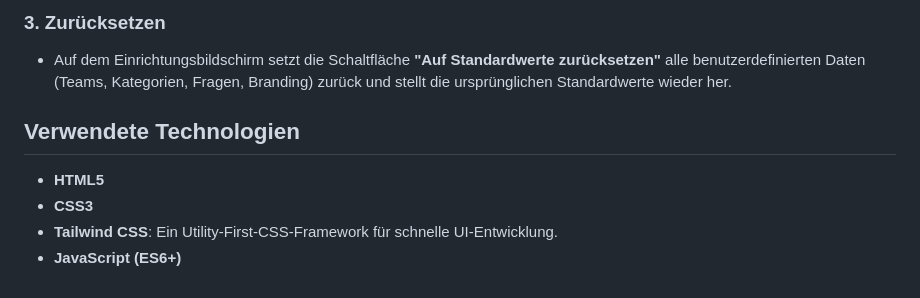
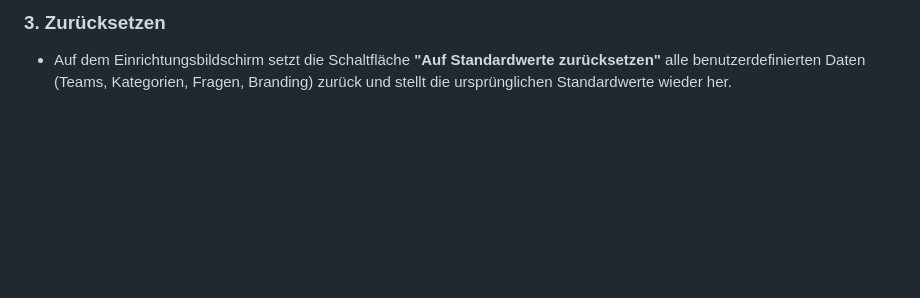
Before and after one commit to Passkalo/Jeopardy-Spiel, a Markdown page: README.md, the part around the change. Rendered like a GitHub page; blank space fills up the shorter version.

```diff
--- a/README.md
+++ b/README.md
@@ -50,10 +50,3 @@ Wenn Sie die Datei `index.html` öffnen, sehen Sie zuerst den Einrichtungsbildsc
 ### 3. Zurücksetzen
 
 -   Auf dem Einrichtungsbildschirm setzt die Schaltfläche **"Auf Standardwerte zurücksetzen"** alle benutzerdefinierten Daten (Teams, Kategorien, Fragen, Branding) zurück und stellt die ursprünglichen Standardwerte wieder her.
-
-## Verwendete Technologien
-
--   **HTML5**
--   **CSS3**
--   **Tailwind CSS**: Ein Utility-First-CSS-Framework für schnelle UI-Entwicklung.
--   **JavaScript (ES6+)**
```
